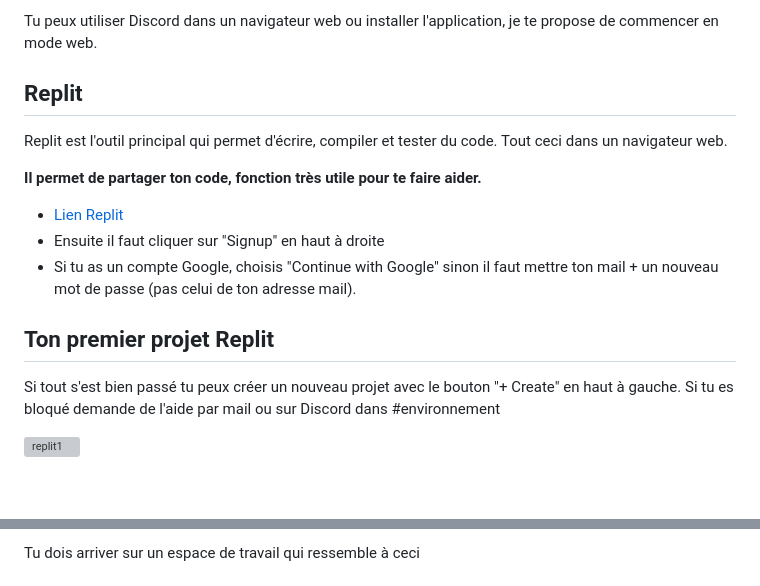
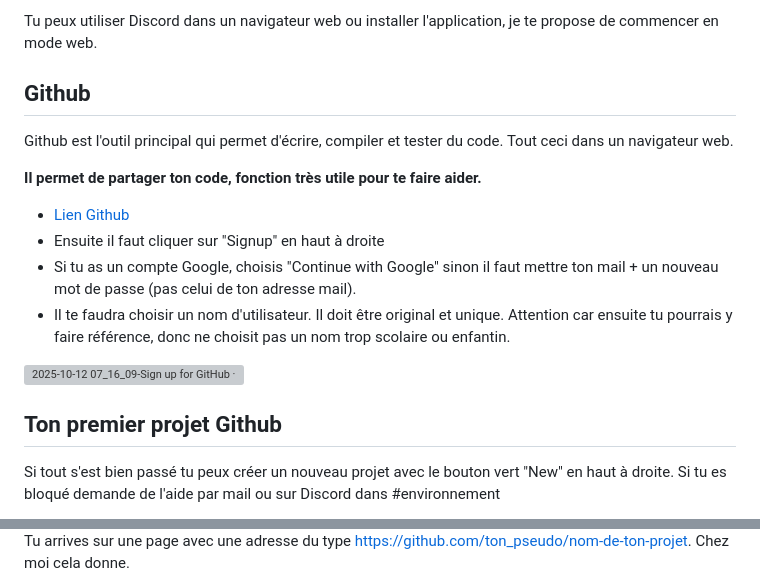
Before and after one commit to LaisseToiGuider/00_Commencer, a Markdown page: Intro/04_Outils.md, 2 parts joined by grey strips. Rendered like a GitHub page; blank space fills up the shorter version; grey boxes are pictures that could not be loaded.

```diff
--- a/Intro/04_Outils.md
+++ b/Intro/04_Outils.md
@@ -33,19 +33,20 @@ Je t'invite à t'inscrire sur Discord : [Voici le lien de l'invitation](https://
 
 Tu peux utiliser Discord dans un navigateur web ou installer l'application, je te propose de commencer en mode web.
 
-## Replit
+## Github
 
-Replit est l'outil principal qui permet d'écrire, compiler et tester du code. Tout ceci dans un navigateur web.
+Github est l'outil principal qui permet d'écrire, compiler et tester du code. Tout ceci dans un navigateur web.
 
 **Il permet de partager ton code, fonction très utile pour te faire aider.**
 
-- [Lien Replit](https://replit.com/)
+- [Lien Github](https://github.com/)
 - Ensuite il faut cliquer sur "Signup" en haut à droite
 - Si tu as un compte Google, choisis "Continue with Google" sinon il faut mettre ton mail + un nouveau mot de passe (pas celui de ton adresse mail).
+- Il te faudra choisir un nom d'utilisateur. Il doit être original et unique. Attention car ensuite tu pourrais y faire référence, donc ne choisit pas un nom trop scolaire ou enfantin.
 
-## Ton premier projet Replit
+<img width="556" height="632" alt="2025-10-12 07_16_09-Sign up for GitHub · GitHub" src="https://github.com/user-attachments/assets/4240fb14-93f1-49a6-b8f7-902632874fe3" />
 
-Si tout s'est bien passé tu peux créer un nouveau projet avec le bouton "+ Create" en haut à gauche. Si tu es bloqué demande de l'aide par mail ou sur Discord dans #environnement
+## Ton premier projet Github
 
-![replit1](https://user-images.githubusercontent.com/802089/175196365-2a52b483-2fb7-44d0-90f3-bf800dd952c9.png)
+Si tout s'est bien passé tu peux créer un nouveau projet avec le bouton vert "New" en haut à droite. Si tu es bloqué demande de l'aide par mail ou sur Discord dans #environnement
 
@@ -56,3 +58,3 @@ Vas y, appuie sur "+ Create" et puis choisi C# (tapes C# dans la recherche), pre
 
-Tu dois arriver sur un espace de travail qui ressemble à ceci
+Tu arrives sur une page avec une adresse du type https://github.com/ton_pseudo/nom-de-ton-projet. Chez moi cela donne.
 
```
Also changed, not shown: other parts of Intro/04_Outils.md (+13 -3 lines).
